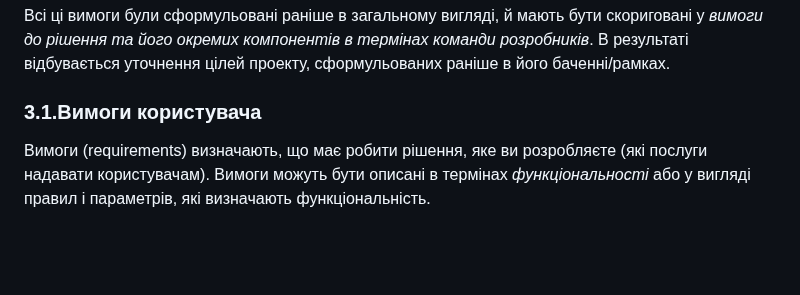
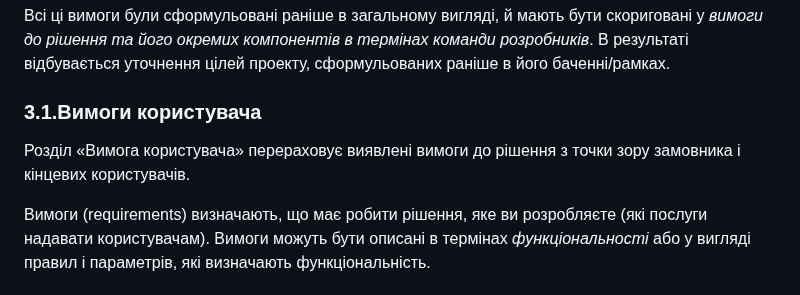
Before and after one commit to TeslenkoPavlo/SE-practice, a Markdown page: docs/2.Planning/Функціональна специфікація.md, the part around the change. Drawn GitHub-style; blank space fills up the shorter version.

```diff
--- a/docs/2.Planning/Функціональна специфікація.md
+++ b/docs/2.Planning/Функціональна специфікація.md
@@ -86,6 +86,8 @@
  Всі ці вимоги були сформульовані раніше в загальному вигляді, й мають  бути скориговані у *вимоги до рішення та його окремих компонентів в термінах команди розробників*. В результаті відбувається уточнення цілей проекту, сформульованих раніше в його баченні/рамках.
 
 ### **3.1.Вимоги користувача**
+
+Розділ «Вимога користувача» перераховує виявлені вимоги до рішення з точки зору замовника і кінцевих користувачів.
 
 Вимоги (requirements) визначають, що має робити рішення, яке ви розробляєте (які послуги надавати користувачам). Вимоги можуть бути описані в термінах *функціональності* або у вигляді правил і параметрів, які визначають функціональність.
 
```
